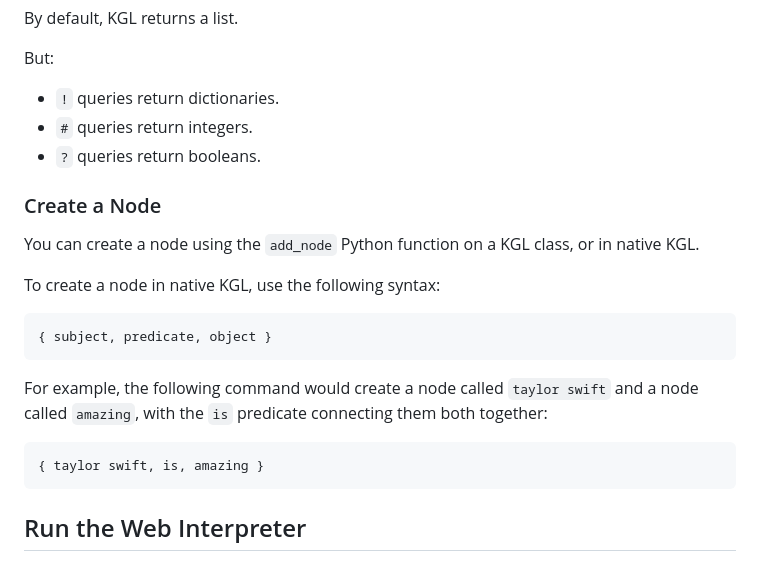
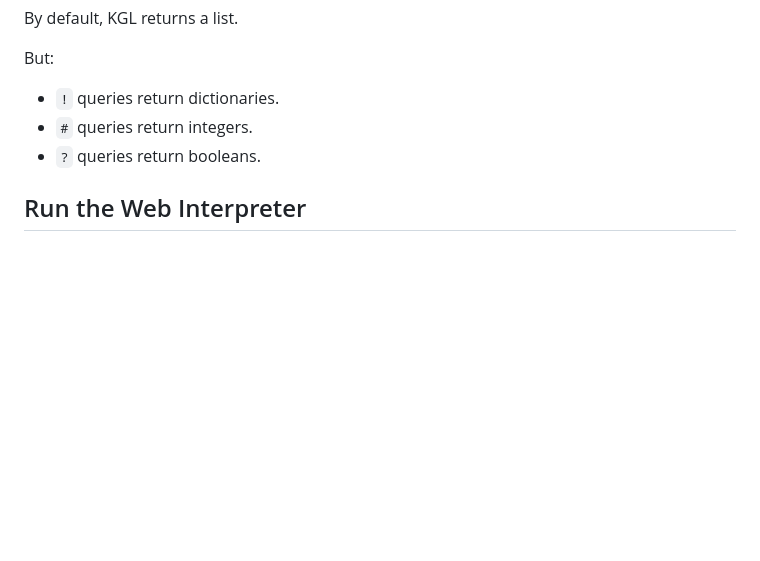
Before and after one commit to capjamesg/knowledge-graph-language, a Markdown page: README.md, the part around the change. Rendered like a GitHub page; blank space fills up the shorter version.

````diff
--- a/README.md
+++ b/README.md
@@ -316,22 +316,6 @@ But:
 - `#` queries return integers.
 - `?` queries return booleans.
 
-### Create a Node
-
-You can create a node using the `add_node` Python function on a KGL class, or in native KGL.
-
-To create a node in native KGL, use the following syntax:
-
-```
-{ subject, predicate, object }
-```
-
-For example, the following command would create a node called `taylor swift` and a node called `amazing`, with the `is` predicate connecting them both together:
-
-```
-{ taylor swift, is, amazing }
-```
-
 ## Run the Web Interpreter
 
 To run the KGL web interpreter, first generate a knowledge graph in a CSV file. Each line should use the format `subject, predicate, object`. Then, open `app/app.py` and replace the `all1.csv` reference with the name of your CSV file. Then, install the required dependencies:
````
